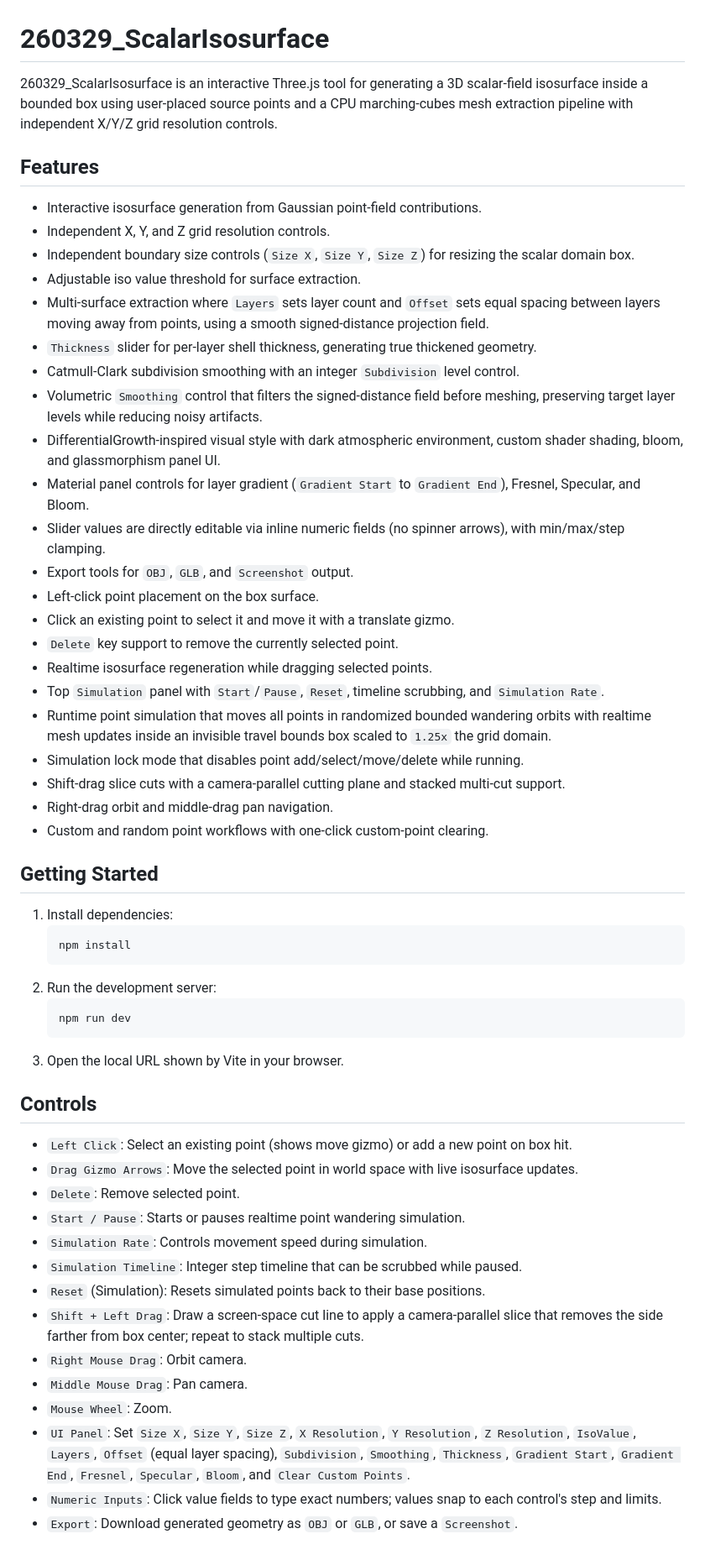
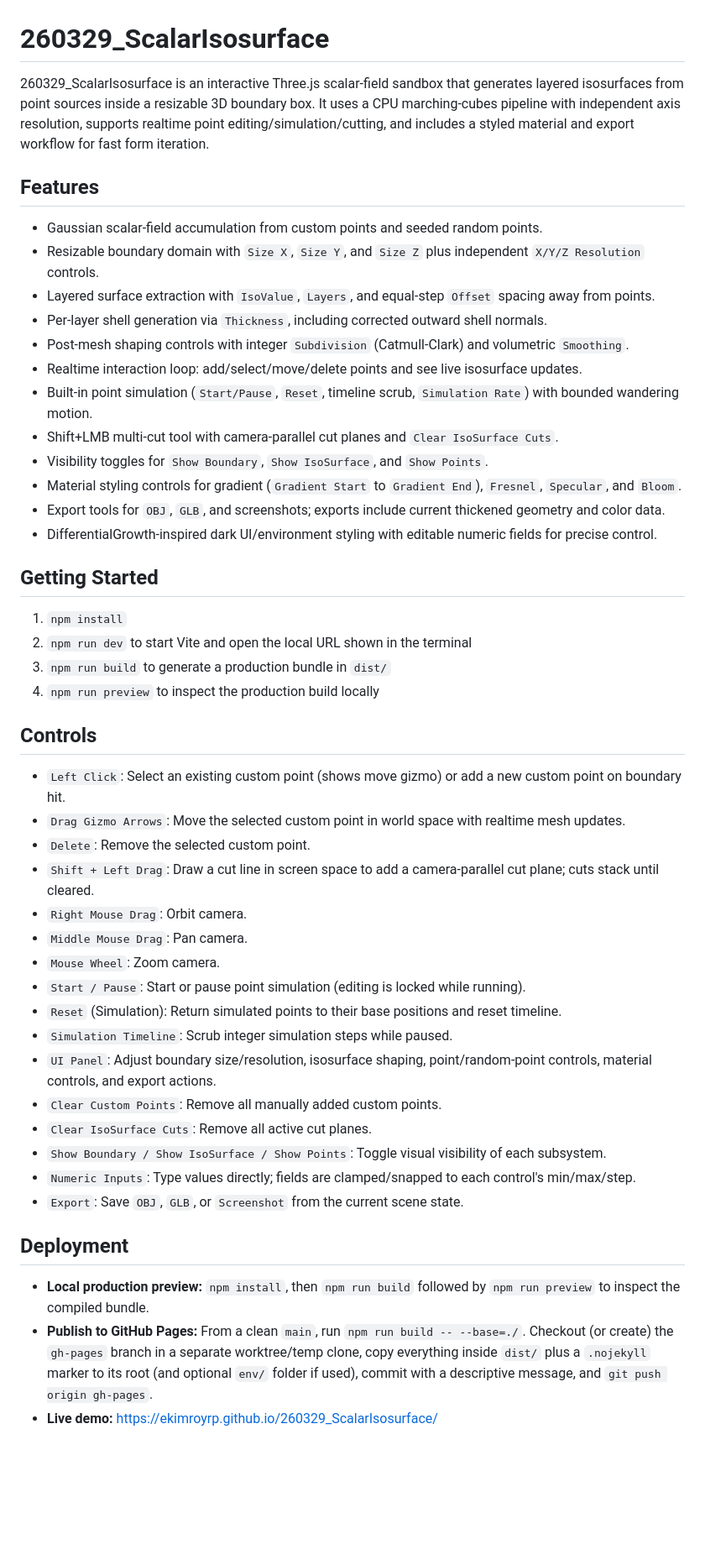
Before and after one commit to ekimroyrp/260329_ScalarIsosurface, a Markdown page: README.md, the part around the change. Shown at 84% size. Drawn GitHub-style; blank space fills up the shorter version.

Commit message:
Update README with current features and deployment guide
README.md: refresh summary/features/controls/getting-started and add GitHub Pages deployment section with live demo link.

````diff
--- a/README.md
+++ b/README.md
@@ -1,57 +1,50 @@
 # 260329_ScalarIsosurface
 
-260329_ScalarIsosurface is an interactive Three.js tool for generating a 3D scalar-field isosurface inside a bounded box using user-placed source points and a CPU marching-cubes mesh extraction pipeline with independent X/Y/Z grid resolution controls.
+260329_ScalarIsosurface is an interactive Three.js scalar-field sandbox that generates layered isosurfaces from point sources inside a resizable 3D boundary box. It uses a CPU marching-cubes pipeline with independent axis resolution, supports realtime point editing/simulation/cutting, and includes a styled material and export workflow for fast form iteration.
 
 ## Features
 
-- Interactive isosurface generation from Gaussian point-field contributions.
-- Independent X, Y, and Z grid resolution controls.
-- Independent boundary size controls (`Size X`, `Size Y`, `Size Z`) for resizing the scalar domain box.
-- Adjustable iso value threshold for surface extraction.
-- Multi-surface extraction where `Layers` sets layer count and `Offset` sets equal spacing between layers moving away from points, using a smooth signed-distance projection field.
-- `Thickness` slider for per-layer shell thickness, generating true thickened geometry.
-- Catmull-Clark subdivision smoothing with an integer `Subdivision` level control.
-- Volumetric `Smoothing` control that filters the signed-distance field before meshing, preserving target layer levels while reducing noisy artifacts.
-- DifferentialGrowth-inspired visual style with dark atmospheric environment, custom shader shading, bloom, and glassmorphism panel UI.
-- Material panel controls for layer gradient (`Gradient Start` to `Gradient End`), Fresnel, Specular, and Bloom.
-- Slider values are directly editable via inline numeric fields (no spinner arrows), with min/max/step clamping.
-- Export tools for `OBJ`, `GLB`, and `Screenshot` output.
-- Left-click point placement on the box surface.
-- Click an existing point to select it and move it with a translate gizmo.
-- `Delete` key support to remove the currently selected point.
-- Realtime isosurface regeneration while dragging selected points.
-- Top `Simulation` panel with `Start`/`Pause`, `Reset`, timeline scrubbing, and `Simulation Rate`.
-- Runtime point simulation that moves all points in randomized bounded wandering orbits with realtime mesh updates inside an invisible travel bounds box scaled to `1.25x` the grid domain.
-- Simulation lock mode that disables point add/select/move/delete while running.
-- Shift-drag slice cuts with a camera-parallel cutting plane and stacked multi-cut support.
-- Right-drag orbit and middle-drag pan navigation.
-- Custom and random point workflows with one-click custom-point clearing.
+- Gaussian scalar-field accumulation from custom points and seeded random points.
+- Resizable boundary domain with `Size X`, `Size Y`, and `Size Z` plus independent `X/Y/Z Resolution` controls.
+- Layered surface extraction with `IsoValue`, `Layers`, and equal-step `Offset` spacing away from points.
+- Per-layer shell generation via `Thickness`, including corrected outward shell normals.
+- Post-mesh shaping controls with integer `Subdivision` (Catmull-Clark) and volumetric `Smoothing`.
+- Realtime interaction loop: add/select/move/delete points and see live isosurface updates.
+- Built-in point simulation (`Start/Pause`, `Reset`, timeline scrub, `Simulation Rate`) with bounded wandering motion.
+- Shift+LMB multi-cut tool with camera-parallel cut planes and `Clear IsoSurface Cuts`.
+- Visibility toggles for `Show Boundary`, `Show IsoSurface`, and `Show Points`.
+- Material styling controls for gradient (`Gradient Start` to `Gradient End`), `Fresnel`, `Specular`, and `Bloom`.
+- Export tools for `OBJ`, `GLB`, and screenshots; exports include current thickened geometry and color data.
+- DifferentialGrowth-inspired dark UI/environment styling with editable numeric fields for precise control.
 
 ## Getting Started
 
-1. Install dependencies:
-   ```bash
-   npm install
-   ```
-2. Run the development server:
-   ```bash
-   npm run dev
-   ```
-3. Open the local URL shown by Vite in your browser.
+1. `npm install`
+2. `npm run dev` to start Vite and open the local URL shown in the terminal
+3. `npm run build` to generate a production bundle in `dist/`
+4. `npm run preview` to inspect the production build locally
 
 ## Controls
 
-- `Left Click`: Select an existing point (shows move gizmo) or add a new point on box hit.
-- `Drag Gizmo Arrows`: Move the selected point in world space with live isosurface updates.
-- `Delete`: Remove selected point.
-- `Start / Pause`: Starts or pauses realtime point wandering simulation.
-- `Simulation Rate`: Controls movement speed during simulation.
-- `Simulation Timeline`: Integer step timeline that can be scrubbed while paused.
-- `Reset` (Simulation): Resets simulated points back to their base positions.
-- `Shift + Left Drag`: Draw a screen-space cut line to apply a camera-parallel slice that removes the side farther from box center; repeat to stack multiple cuts.
+- `Left Click`: Select an existing custom point (shows move gizmo) or add a new custom point on boundary hit.
+- `Drag Gizmo Arrows`: Move the selected custom point in world space with realtime mesh updates.
+- `Delete`: Remove the selected custom point.
+- `Shift + Left Drag`: Draw a cut line in screen space to add a camera-parallel cut plane; cuts stack until cleared.
 - `Right Mouse Drag`: Orbit camera.
 - `Middle Mouse Drag`: Pan camera.
-- `Mouse Wheel`: Zoom.
-- `UI Panel`: Set `Size X`, `Size Y`, `Size Z`, `X Resolution`, `Y Resolution`, `Z Resolution`, `IsoValue`, `Layers`, `Offset` (equal layer spacing), `Subdivision`, `Smoothing`, `Thickness`, `Gradient Start`, `Gradient End`, `Fresnel`, `Specular`, `Bloom`, and `Clear Custom Points`.
-- `Numeric Inputs`: Click value fields to type exact numbers; values snap to each control's step and limits.
-- `Export`: Download generated geometry as `OBJ` or `GLB`, or save a `Screenshot`.
+- `Mouse Wheel`: Zoom camera.
+- `Start / Pause`: Start or pause point simulation (editing is locked while running).
+- `Reset` (Simulation): Return simulated points to their base positions and reset timeline.
+- `Simulation Timeline`: Scrub integer simulation steps while paused.
+- `UI Panel`: Adjust boundary size/resolution, isosurface shaping, point/random-point controls, material controls, and export actions.
+- `Clear Custom Points`: Remove all manually added custom points.
+- `Clear IsoSurface Cuts`: Remove all active cut planes.
+- `Show Boundary / Show IsoSurface / Show Points`: Toggle visual visibility of each subsystem.
+- `Numeric Inputs`: Type values directly; fields are clamped/snapped to each control's min/max/step.
+- `Export`: Save `OBJ`, `GLB`, or `Screenshot` from the current scene state.
+
+## Deployment
+
+- **Local production preview:** `npm install`, then `npm run build` followed by `npm run preview` to inspect the compiled bundle.
+- **Publish to GitHub Pages:** From a clean `main`, run `npm run build -- --base=./`. Checkout (or create) the `gh-pages` branch in a separate worktree/temp clone, copy everything inside `dist/` plus a `.nojekyll` marker to its root (and optional `env/` folder if used), commit with a descriptive message, and `git push origin gh-pages`.
+- **Live demo:** https://ekimroyrp.github.io/260329_ScalarIsosurface/
````
